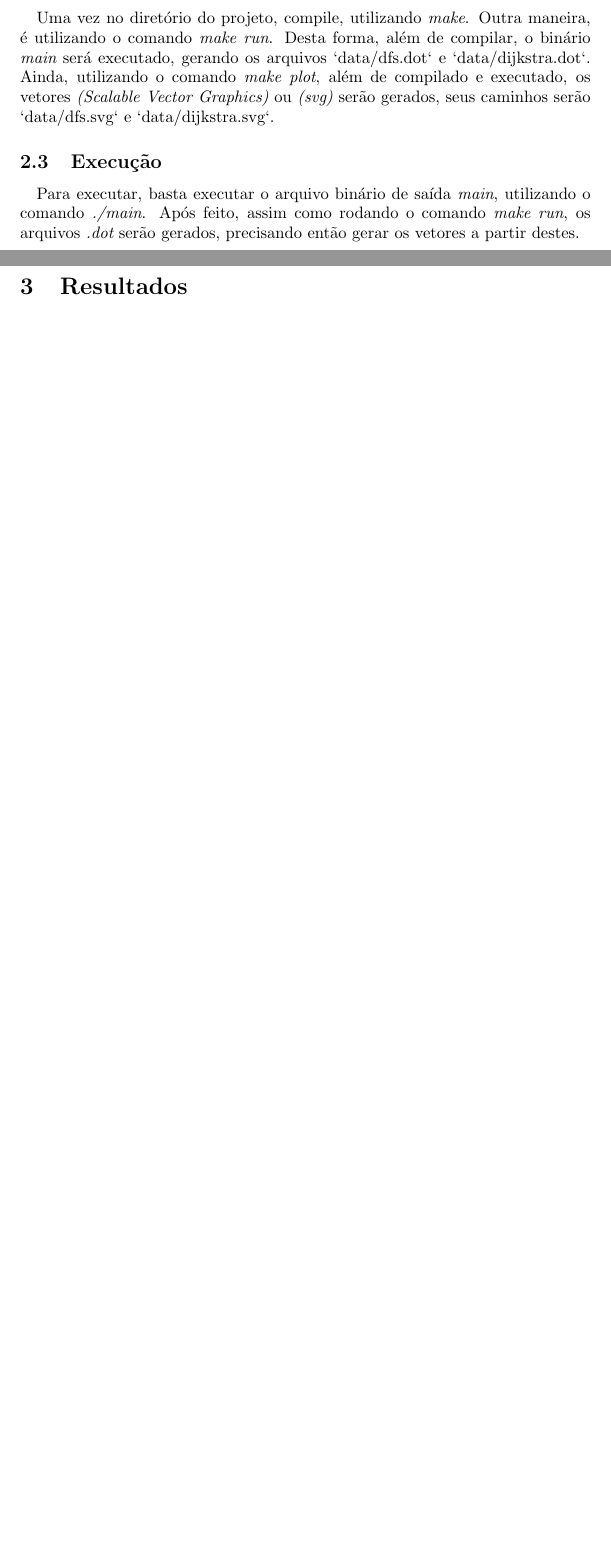
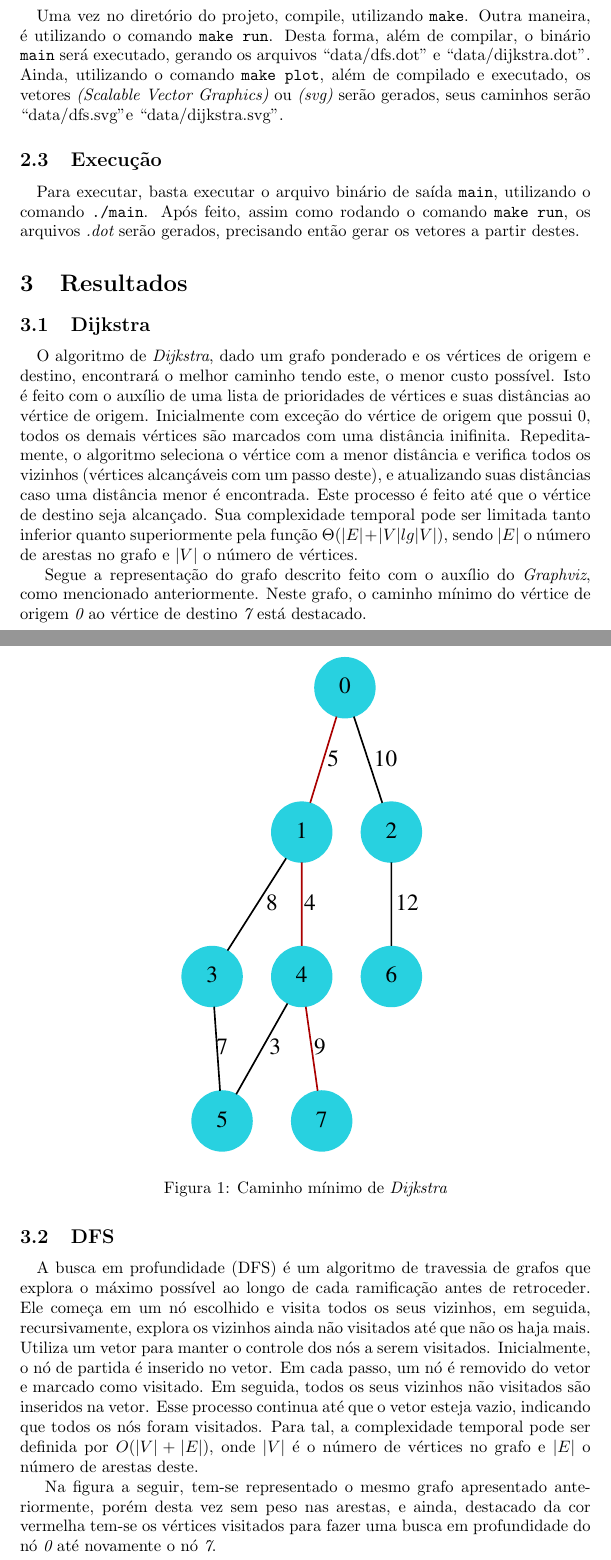
Before and after one commit to bidinpithecus/CAL0002, a LaTeX problem sheet (assignments/graphs/report/report.tex): two parts of pages 1 and 2 of 2 before the commit and two parts of pages 2 and 3 of 4 after it, joined at a grey line, cut so that both start at the same text, the shorter picture padded with empty space. Compiled offline with pdfLaTeX.

Commit message:
report finished

```diff
--- a/assignments/graphs/report/report.tex
+++ b/assignments/graphs/report/report.tex
@@ -19,12 +25,24 @@
 				\paragraph{} São dependências do projeto, a biblioteca {\it Graphviz} sendo utilizada a linguagem {\it Dot} para a visualização do grafo gerado, utiliza-se ainda o {\it Makefile} para compilação de todo o projeto, para que não seja necessário ficar compilando os arquivos de forma individual.
 
 			\subsection{Compilação}
-				\paragraph{} Uma vez no diretório do projeto, compile, utilizando {\it make}.
-				Outra maneira, é utilizando o comando {\it make run}. Desta forma, além de compilar, o binário {\it main} será executado, gerando os arquivos `data/dfs.dot` e `data/dijkstra.dot`.
-				Ainda, utilizando o comando {\it make plot}, além de compilado e executado, os vetores {\it (Scalable Vector Graphics)} ou {\it (svg)} serão gerados, seus caminhos serão `data/dfs.svg` e `data/dijkstra.svg`.
+				\paragraph{} Uma vez no diretório do projeto, compile, utilizando \texttt{make}.
+				Outra maneira, é utilizando o comando \texttt{make run}. Desta forma, além de compilar, o binário \texttt{main} será executado, gerando os arquivos ``data/dfs.dot'' e ``data/dijkstra.dot''.
+				Ainda, utilizando o comando \texttt{make plot}, além de compilado e executado, os vetores {\it (Scalable Vector Graphics)} ou {\it (svg)} serão gerados, seus caminhos serão ``data/dfs.svg" e ``data/dijkstra.svg".
 
 			\subsection{Execução}
-				\paragraph{} Para executar, basta executar o arquivo binário de saída {\it main}, utilizando o comando {\it ./main}. Após feito, assim como rodando o comando {\it make run}, os arquivos {\it .dot} serão gerados, precisando então gerar os vetores a partir destes.
+				\paragraph{} Para executar, basta executar o arquivo binário de saída \texttt{main}, utilizando o comando \texttt{./main}. Após feito, assim como rodando o comando \texttt{make run}, os arquivos {\it .dot} serão gerados, precisando então gerar os vetores a partir destes.
 
 		\section{Resultados}
-			\paragraph{}
+			\subsection{Dijkstra}
+				\paragraph{} O algoritmo de {\it Dijkstra}, dado um grafo ponderado e os vértices de origem e destino, encontrará o melhor caminho tendo este, o menor custo possível. Isto é feito com o auxílio de uma lista de prioridades de vértices e suas distâncias ao vértice de origem. Inicialmente com exceção do vértice de origem que possui 0, todos os demais vértices são marcados com uma distância inifinita. Repeditamente, o algoritmo seleciona o vértice com a menor distância e verifica todos os vizinhos (vértices alcançáveis com um passo deste), e atualizando suas distâncias caso uma distância menor é encontrada. Este processo é feito até que o vértice de destino seja alcançado. Sua complexidade temporal pode ser limitada tanto inferior quanto superiormente pela função $\Theta$($|E| + |V|lg|V|$), sendo $|E|$ o número de arestas no grafo e $|V|$ o número de vértices.
+				\par{} Segue a representação do grafo descrito feito com o auxílio do {\it Graphviz}, como mencionado anteriormente. Neste grafo, o caminho mínimo do vértice de origem {\it 0} ao vértice de destino {\it 7} está destacado.
+				\begin{figure}[H]
+					\centering
+					\includesvg{dijkstra}
+					\caption{Caminho mínimo de {\it Dijkstra}}
+					\label{fig:dijkstra}
+				\end{figure}
+
+				\subsection{DFS}
+					\paragraph{} A busca em profundidade (DFS) é um algoritmo de travessia de grafos que explora o máximo possível ao longo de cada ramificação antes de retroceder. Ele começa em um nó escolhido e visita todos os seus vizinhos, em seguida, recursivamente, explora os vizinhos ainda não visitados até que não os haja mais. Utiliza um vetor para manter o controle dos nós a serem visitados. Inicialmente, o nó de partida é inserido no vetor. Em cada passo, um nó é removido do vetor e marcado como visitado. Em seguida, todos os seus vizinhos não visitados são inseridos na vetor. Esse processo continua até que o vetor esteja vazio, indicando que todos os nós foram visitados. Para tal, a complexidade temporal pode ser definida por $O(|V| + |E|)$, onde $|V|$ é o número de vértices no grafo e $|E|$ o número de arestas deste.
+					\par{} Na figura a seguir, tem-se representado o mesmo grafo apresentado anteriormente, porém desta vez sem peso nas arestas, e ainda, destacado da cor vermelha tem-se os vértices visitados para fazer uma busca em profundidade do nó {\it 0} até novamente o nó {\it 7}.
@@ -31,2 +53,4 @@
+						\label{fig:DFS}
+					\end{figure}
 
 \end{document}
```
Also changed, not shown: assignments/graphs/data/dfs.svg, assignments/graphs/data/dijkstra.svg, assignments/graphs/makefile, assignments/graphs/report/report.pdf, assignments/graphs/report/report.tex (20 more changed lines), 4 other files.
